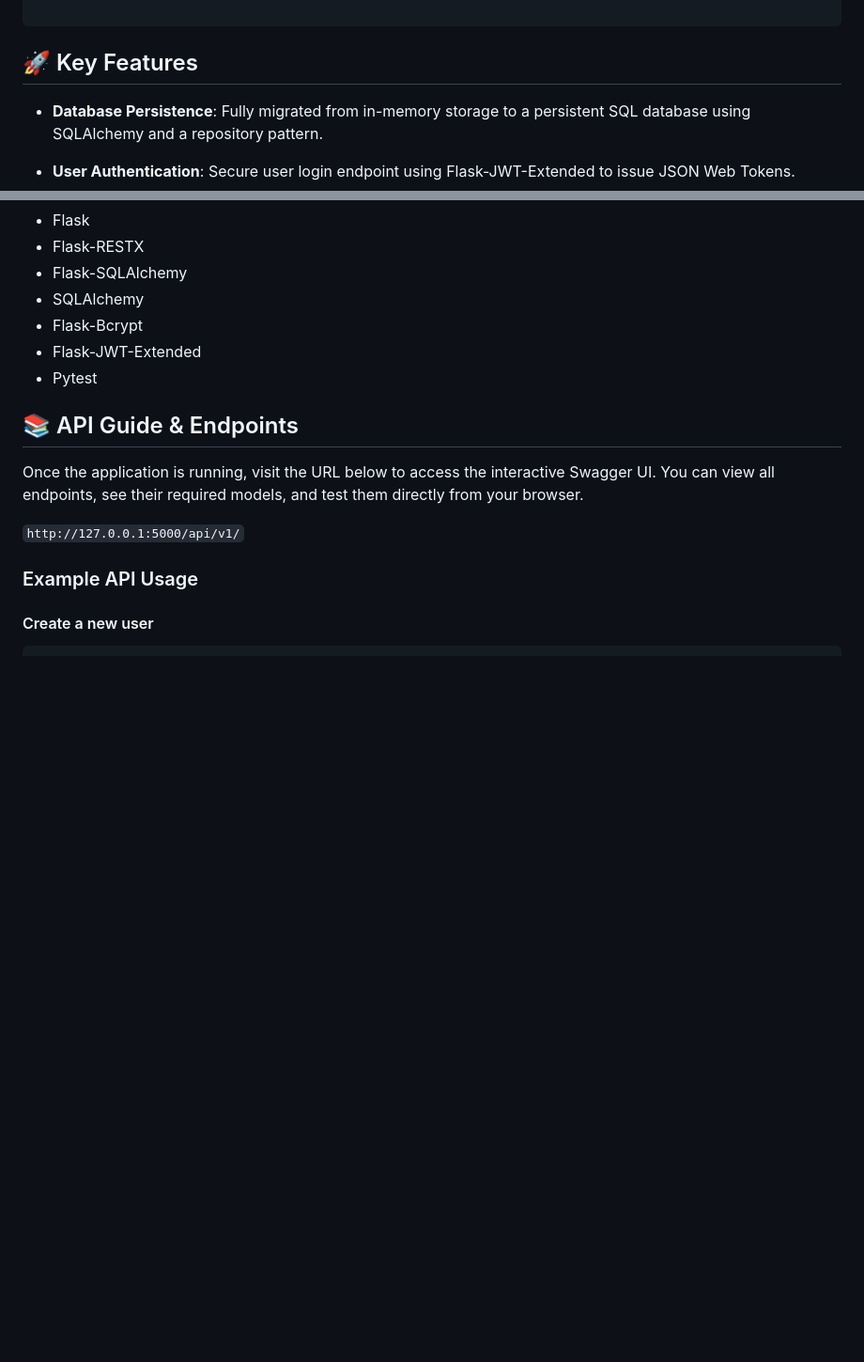
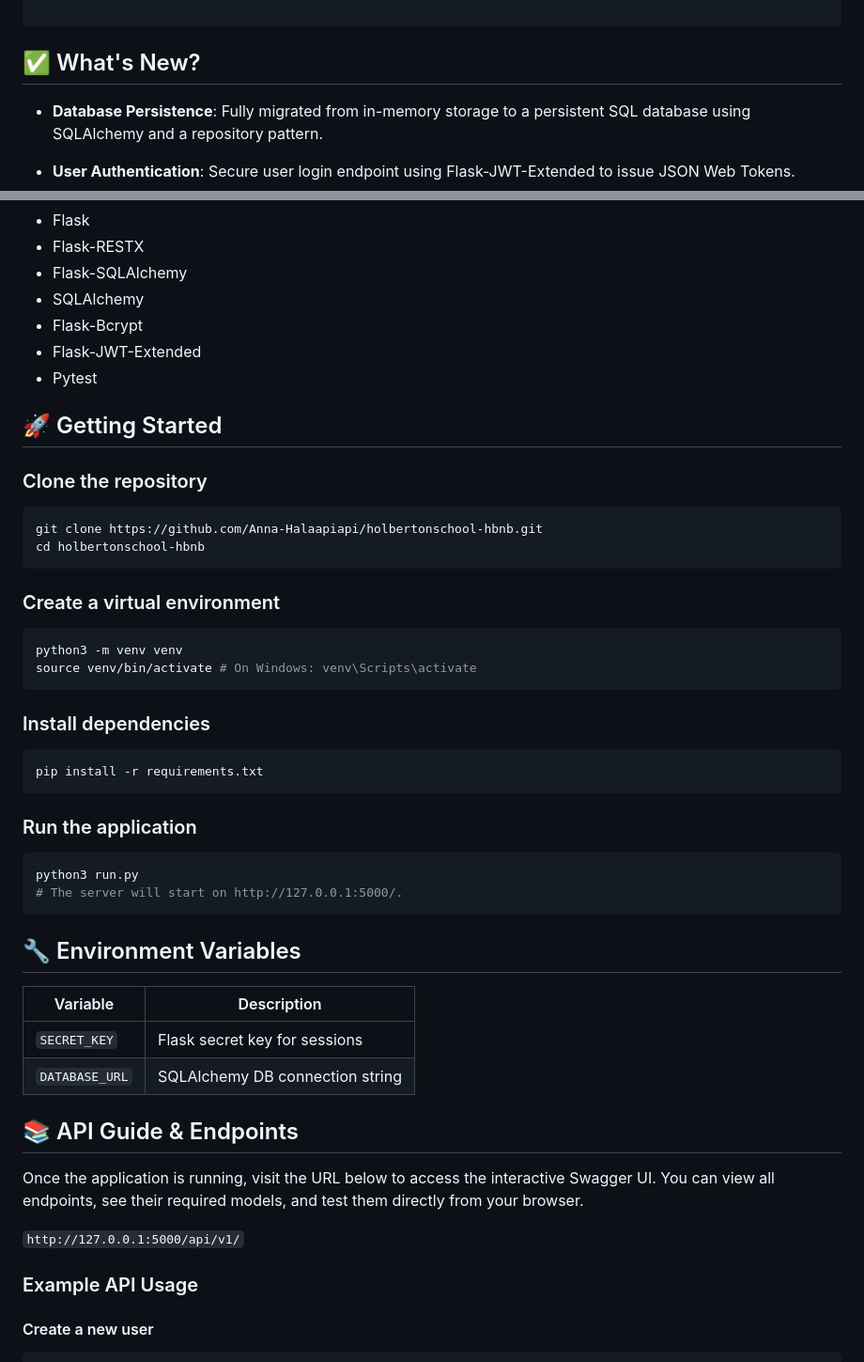
Before and after one commit to Anna-Halaapiapi/holbertonschool-hbnb, a Markdown page: part3/README.md, 2 parts joined by grey strips. Shown: that part at 94% size. Drawn GitHub-style; blank space fills up the shorter version.

Commit message:
more changes to readme

````diff
--- a/part3/README.md
+++ b/part3/README.md
@@ -55,7 +55,7 @@ holbertonschool-hbnb/
 
 ```
 
-## 🚀 Key Features
+## ✅ What's New?
 
 - **Database Persistence**: Fully migrated from in-memory storage to a persistent SQL database using SQLAlchemy and a repository pattern.
 
@@ -88,6 +89,35 @@ holbertonschool-hbnb/
 - Flask-Bcrypt
 - Flask-JWT-Extended
 - Pytest
+
+## 🚀 Getting Started
+
+### Clone the repository
+```bash
+git clone https://github.com/Anna-Halaapiapi/holbertonschool-hbnb.git
+cd holbertonschool-hbnb
+```
+### Create a virtual environment
+```bash
+python3 -m venv venv
+source venv/bin/activate # On Windows: venv\Scripts\activate
+```
+### Install dependencies
+```bash
+pip install -r requirements.txt
+```
+### Run the application
+```bash
+python3 run.py
+# The server will start on http://127.0.0.1:5000/.
+```
+
+## 🔧 Environment Variables
+
+| Variable       | Description                          |
+|----------------|--------------------------------------|
+| `SECRET_KEY`    | Flask secret key for sessions        |
+| `DATABASE_URL`   | SQLAlchemy DB connection string      |
 
 ## 📚 API Guide & Endpoints
 
````
Also changed, not shown: other parts of part3/README.md (+1 -0 lines).
